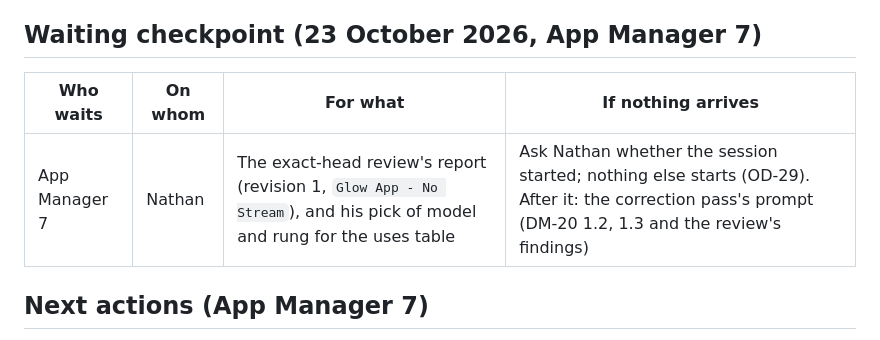
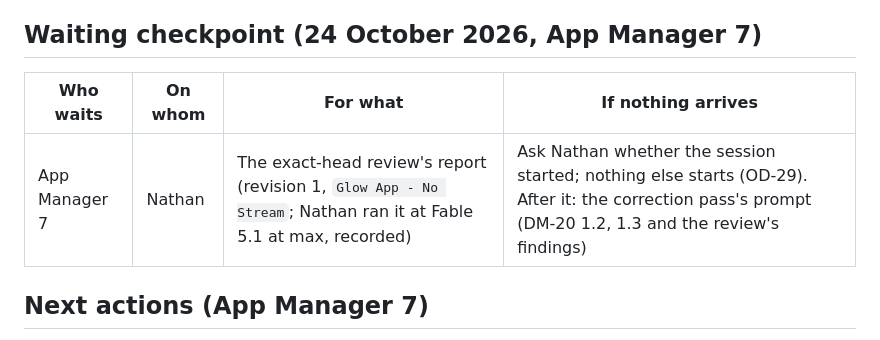
Before and after one commit to amthorn78/glow-dating-app, a Markdown page: docs/continuity/current-handoff.md, the part around the change. GitHub-like rendering.

```diff
--- a/docs/continuity/current-handoff.md
+++ b/docs/continuity/current-handoff.md
@@ -17,11 +17,11 @@ This file only routes: the current item, what happens next and who waits on whom
 - **Dev Manager 2:** `session_015DxVkL8PXn2YaauE6RdSWN` (OD-35); [review log](dev-manager/README.md), DM-01 to DM-20 (all answered).
 - **Environments** (OD-36, OD-40, OD-43): every prompt names one. `Glow app` only for a session that calls Stream; `Glow App - No Stream` otherwise; Nathan's CLI agent in an open environment for a task the cloud refuses, with the environment Nathan sets for that task.
 
-## Waiting checkpoint (23 October 2026, App Manager 7)
+## Waiting checkpoint (24 October 2026, App Manager 7)
 
 | Who waits | On whom | For what | If nothing arrives |
 |---|---|---|---|
-| App Manager 7 | Nathan | The exact-head review's report (revision 1, `Glow App - No Stream`), and his pick of model and rung for the uses table | Ask Nathan whether the session started; nothing else starts (OD-29). After it: the correction pass's prompt (DM-20 1.2, 1.3 and the review's findings) |
+| App Manager 7 | Nathan | The exact-head review's report (revision 1, `Glow App - No Stream`; Nathan ran it at Fable 5.1 at max, recorded) | Ask Nathan whether the session started; nothing else starts (OD-29). After it: the correction pass's prompt (DM-20 1.2, 1.3 and the review's findings) |
 
 ## Next actions (App Manager 7)
 
```
Also changed, not shown: docs/ephemeral/2026-10-24-p06-2-stage-b2-review-prompt.md (+1 -1 lines), docs/planning/p06-2-chat-integration.md (+1 -1 lines).
